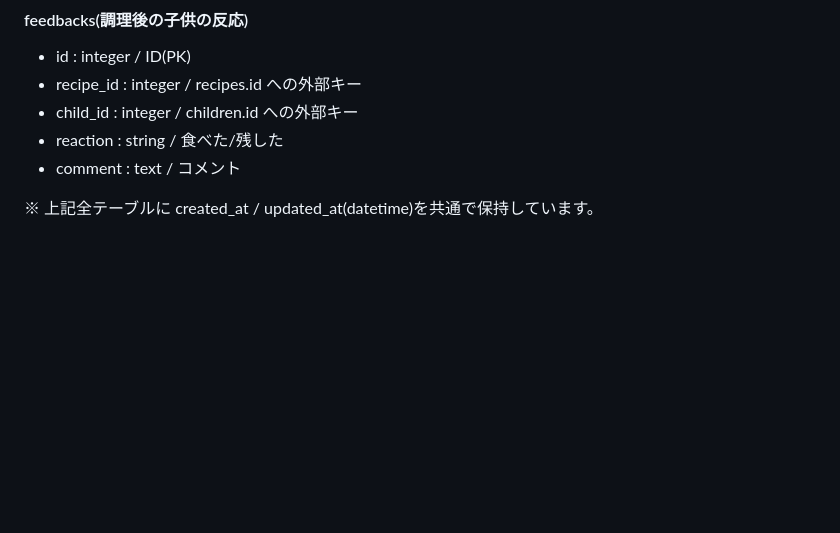
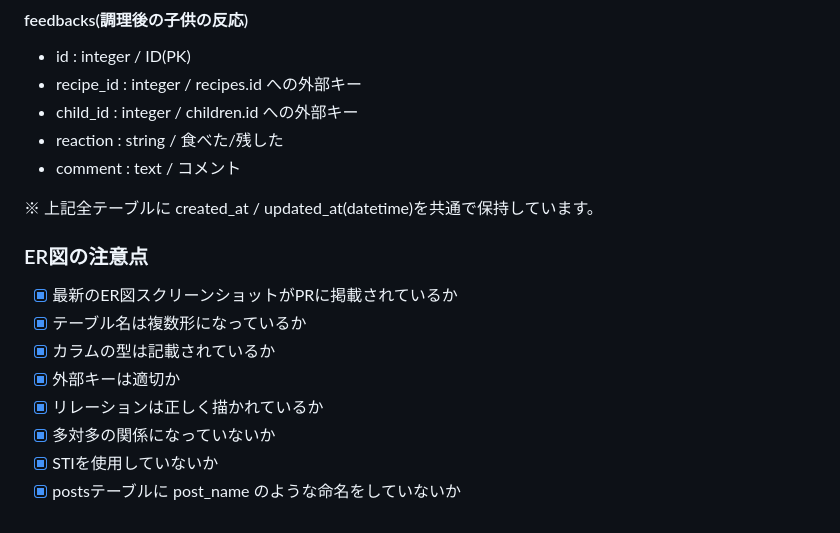
Before and after one commit to shigeo-hr/PapaCook, a Markdown page: README.md, the part around the change. GitHub-like rendering; blank space fills up the shorter version.

Commit message:
ER図のレビュー依頼用にREADMEを微修正

```diff
--- a/README.md
+++ b/README.md
@@ -386,3 +386,13 @@ PapaCook(パパクック)は、家にある食材を入力するだけで、AI
 - comment : text / コメント
 
 ※ 上記全テーブルに created_at / updated_at(datetime)を共通で保持しています。
+
+### ER図の注意点
+- [x] 最新のER図スクリーンショットがPRに掲載されているか
+- [x] テーブル名は複数形になっているか
+- [x] カラムの型は記載されているか
+- [x] 外部キーは適切か
+- [x] リレーションは正しく描かれているか
+- [x] 多対多の関係になっていないか
+- [x] STIを使用していないか
+- [x] postsテーブルに post_name のような命名をしていないか
```
